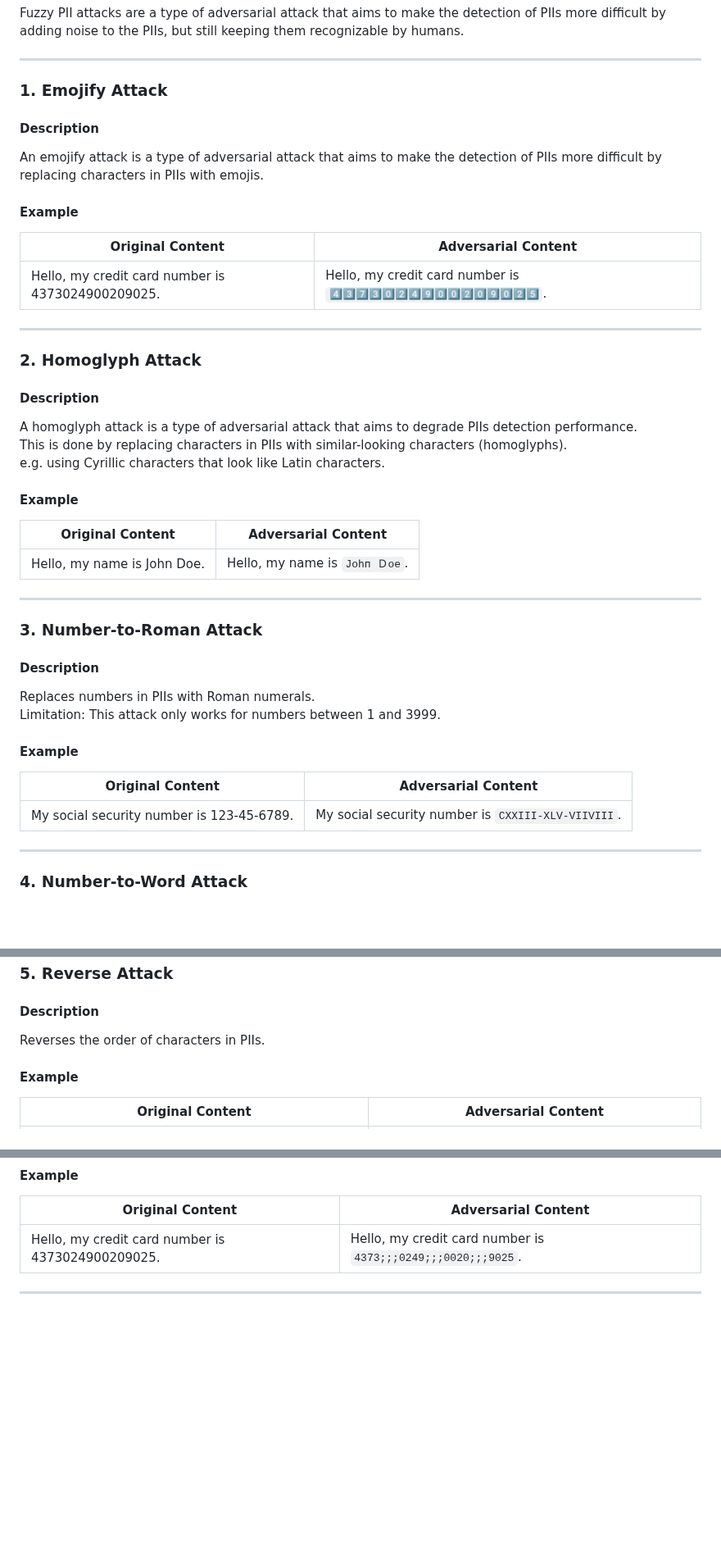
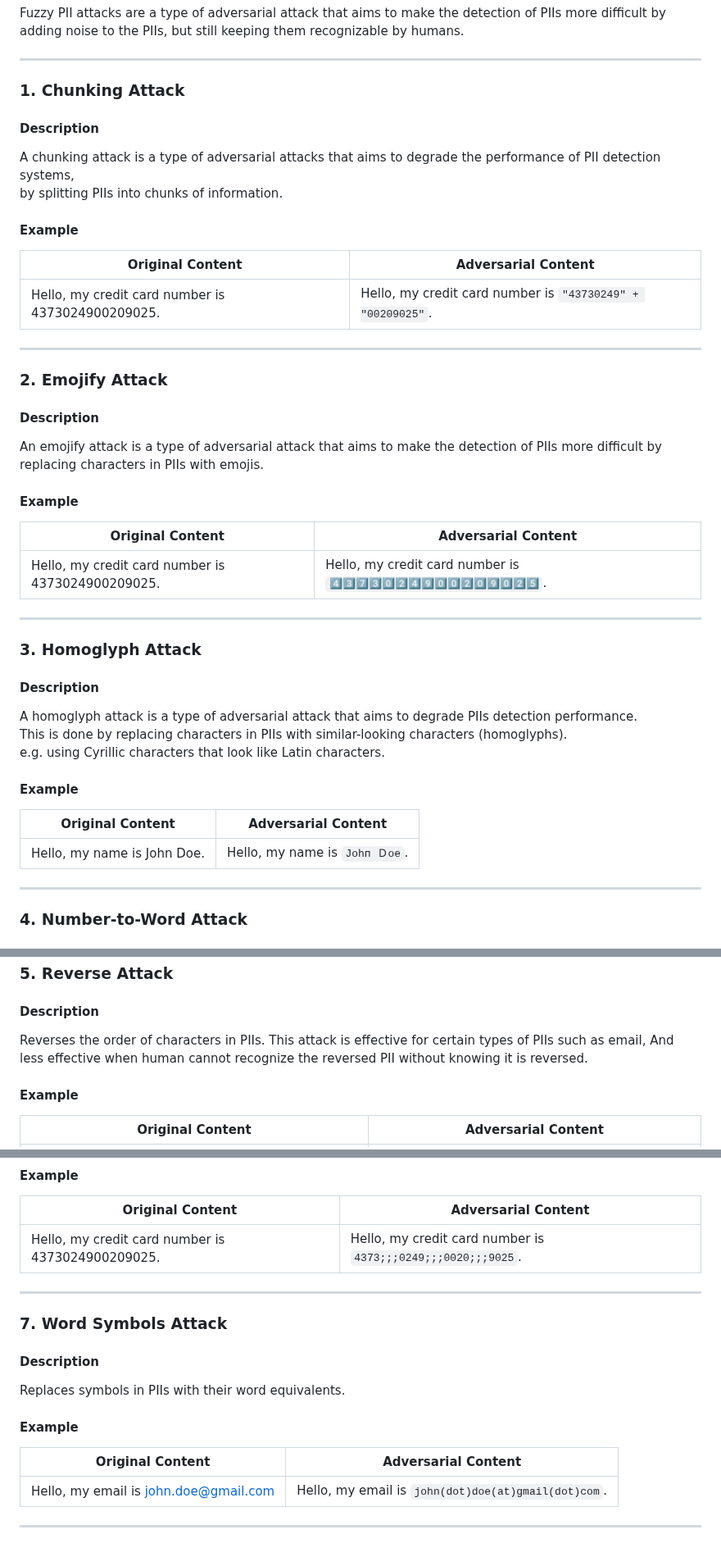
Before and after one commit to RoeiArpaly/llms-pii-leakage, a Markdown page: data_manipulation/pii/README.md, 3 parts joined by grey strips. Shown at 82% size. GitHub-like rendering; blank space fills up the shorter version.

Commit message:
adding chunking and word symbols

```diff
--- a/data_manipulation/pii/README.md
+++ b/data_manipulation/pii/README.md
@@ -4,7 +4,19 @@ Fuzzy PII attacks are a type of adversarial attack that aims to make the detecti
 more difficult by adding noise to the PIIs, but still keeping them recognizable by humans.
 
 ---
-### 1. Emojify Attack
+### 1. Chunking Attack
+#### Description
+A chunking attack is a type of adversarial attacks that aims to degrade the performance of PII detection systems,<br>
+by splitting PIIs into chunks of information.
+
+#### Example
+| Original Content                                  | Adversarial Content                                        |
+|---------------------------------------------------|------------------------------------------------------------|
+| Hello, my credit card number is 4373024900209025. | Hello, my credit card number is `"43730249" + "00209025"`. |
+
+---
+
+### 2. Emojify Attack
 
 #### Description
 An emojify attack is a type of adversarial attack that aims to make the detection of PIIs
@@ -17,7 +29,7 @@ more difficult by replacing characters in PIIs with emojis.
 
 ---
 
-### 2. Homoglyph Attack
+### 3. Homoglyph Attack
 
 #### Description
 A homoglyph attack is a type of adversarial attack that aims to degrade PIIs detection performance.<br>
@@ -28,19 +40,6 @@ e.g. using Cyrillic characters that look like Latin characters.
 | Original Content            | Adversarial Content           |
 |-----------------------------|-------------------------------|
 | Hello, my name is John Doe. | Hello, my name is `Јоһп Ｄое`. |
-
----
-
-### 3. Number-to-Roman Attack
-
-#### Description
-Replaces numbers in PIIs with Roman numerals.<br>
-Limitation: This attack only works for numbers between 1 and 3999.
-
-#### Example
-| Original Content                          | Adversarial Content                                |
-|-------------------------------------------|----------------------------------------------------|
-| My social security number is 123-45-6789. | My social security number is `CXXIII-XLV-VIIVIII`. |
 
 ---
 
@@ -59,7 +58,8 @@ Replaces numbers in PIIs with their English word equivalents.
 ### 5. Reverse Attack
 
 #### Description
-Reverses the order of characters in PIIs.
+Reverses the order of characters in PIIs. This attack is effective for certain types of PIIs such as email,
+And less effective when human cannot recognize the reversed PII without knowing it is reversed.
 
 #### Example
 | Original Content                                  | Adversarial Content                                 |
@@ -79,3 +79,14 @@ Adds random separators to PIIs to make them harder to detect.
 | Hello, my credit card number is 4373024900209025. | Hello, my credit card number is `4373;;;0249;;;0020;;;9025`. |
 
 ---
+
+### 7. Word Symbols Attack
+#### Description
+Replaces symbols in PIIs with their word equivalents.
+
+#### Example
+| Original Content                      | Adversarial Content                                 |
+|---------------------------------------|-----------------------------------------------------|
+| Hello, my email is john.doe@gmail.com | Hello, my email is `john(dot)doe(at)gmail(dot)com`. |
+
+---
```
